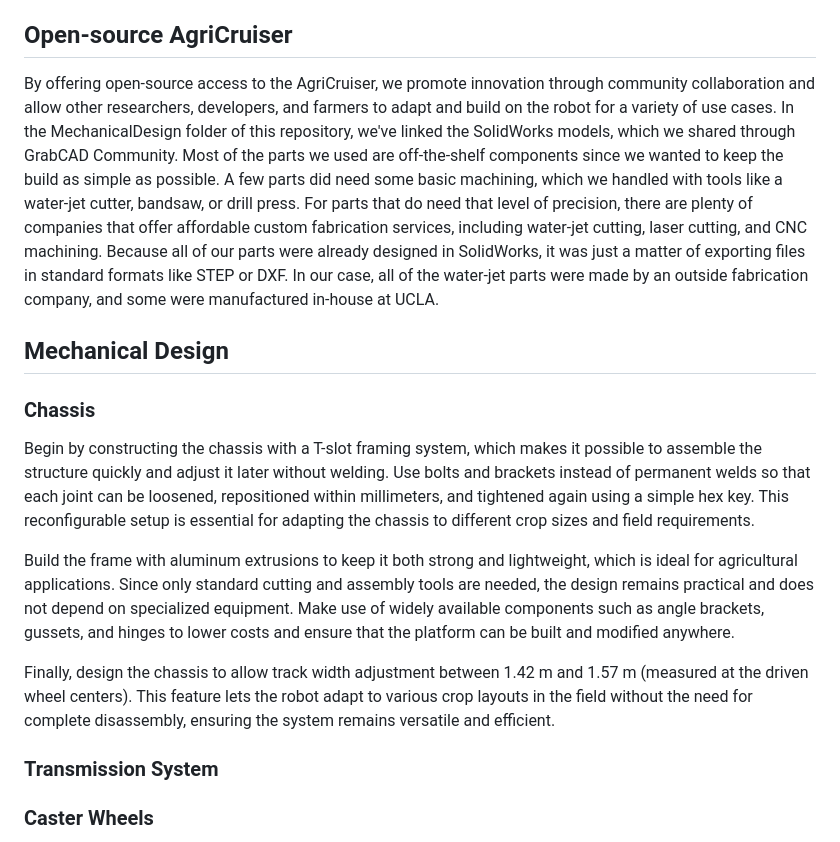
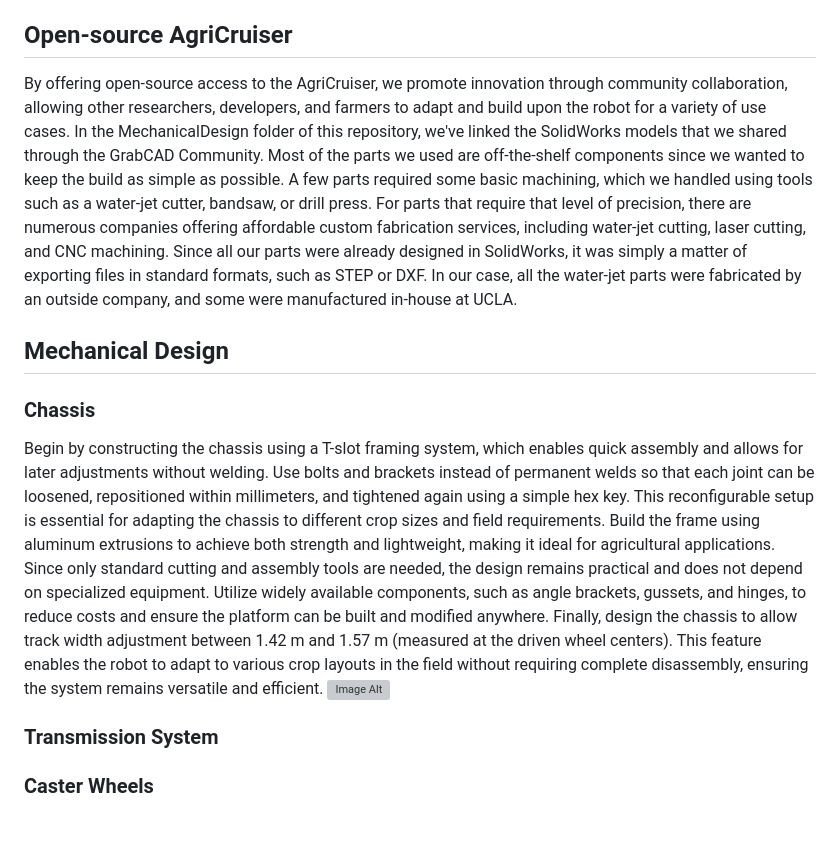
Before and after one commit to agri-cruiser/agri-cruiser, a Markdown page: README.md, the part around the change. Drawn GitHub-style; grey boxes are pictures that could not be loaded.

```diff
--- a/README.md
+++ b/README.md
@@ -5,15 +5,14 @@ AgriCruiser: An Open Source Agriculture Robot for Over-the-Row Navigation
 **AgriCruiser** is a custom-built wheeled robotic platform featuring a flexible chassis design that can adapt to different crop types and row layouts. The platform is designed for integration with various agricultural subsystems; in this experiment, a precision spraying system was implemented to evaluate its effectiveness in weed management. The robot is operated via joystick input using a RadioMaster controller, which communicates wirelessly with the onboard receiver through the CSRF protocol. In its current iteration, the robot is capable of handling tasks such as navigation and solenoid control.
 
 ## Open-source AgriCruiser
-By offering open-source access to the AgriCruiser, we promote innovation through community collaboration and allow other researchers, developers, and farmers to adapt and build on the robot for a variety of use cases. In the MechanicalDesign folder of this repository, we've linked the SolidWorks models, which we shared through GrabCAD Community. Most of the parts we used are off-the-shelf components since we wanted to keep the build as simple as possible. A few parts did need some basic machining, which we handled with tools like a water-jet cutter, bandsaw, or drill press. For parts that do need that level of precision, there are plenty of companies that offer affordable custom fabrication services, including water-jet cutting, laser cutting, and CNC machining. Because all of our parts were already designed in SolidWorks, it was just a matter of exporting files in standard formats like STEP or DXF. In our case, all of the water-jet parts were made by an outside fabrication company, and some were manufactured in-house at UCLA.
+By offering open-source access to the AgriCruiser, we promote innovation through community collaboration, allowing other researchers, developers, and farmers to adapt and build upon the robot for a variety of use cases. In the MechanicalDesign folder of this repository, we've linked the SolidWorks models that we shared through the GrabCAD Community. Most of the parts we used are off-the-shelf components since we wanted to keep the build as simple as possible. A few parts required some basic machining, which we handled using tools such as a water-jet cutter, bandsaw, or drill press. For parts that require that level of precision, there are numerous companies offering affordable custom fabrication services, including water-jet cutting, laser cutting, and CNC machining. Since all our parts were already designed in SolidWorks, it was simply a matter of exporting files in standard formats, such as STEP or DXF. In our case, all the water-jet parts were fabricated by an outside company, and some were manufactured in-house at UCLA.
 
 ## Mechanical Design
 ### Chassis
-Begin by constructing the chassis with a T-slot framing system, which makes it possible to assemble the structure quickly and adjust it later without welding. Use bolts and brackets instead of permanent welds so that each joint can be loosened, repositioned within millimeters, and tightened again using a simple hex key. This reconfigurable setup is essential for adapting the chassis to different crop sizes and field requirements.
-
-Build the frame with aluminum extrusions to keep it both strong and lightweight, which is ideal for agricultural applications. Since only standard cutting and assembly tools are needed, the design remains practical and does not depend on specialized equipment. Make use of widely available components such as angle brackets, gussets, and hinges to lower costs and ensure that the platform can be built and modified anywhere.
-
-Finally, design the chassis to allow track width adjustment between 1.42 m and 1.57 m (measured at the driven wheel centers). This feature lets the robot adapt to various crop layouts in the field without the need for complete disassembly, ensuring the system remains versatile and efficient.
+Begin by constructing the chassis using a T-slot framing system, which enables quick assembly and allows for later adjustments without welding. Use bolts and brackets instead of permanent welds so that each joint can be loosened, repositioned within millimeters, and tightened again using a simple hex key. This reconfigurable setup is essential for adapting the chassis to different crop sizes and field requirements.
+Build the frame using aluminum extrusions to achieve both strength and lightweight, making it ideal for agricultural applications. Since only standard cutting and assembly tools are needed, the design remains practical and does not depend on specialized equipment. Utilize widely available components, such as angle brackets, gussets, and hinges, to reduce costs and ensure the platform can be built and modified anywhere.
+Finally, design the chassis to allow track width adjustment between 1.42 m and 1.57 m (measured at the driven wheel centers). This feature enables the robot to adapt to various crop layouts in the field without requiring complete disassembly, ensuring the system remains versatile and efficient.
+ ![Image Alt](https://github.com/StructuresComp/agri-cruiser/blob/97178a4c4580bc165dab21d5563dfaf69bd2e226/images/CAD_Chassis.png)
 ### Transmission System
 ### Caster Wheels
 
```
